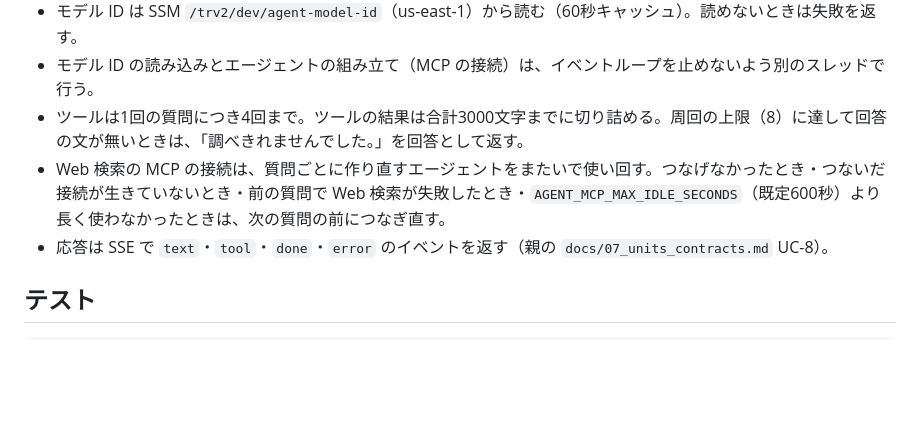
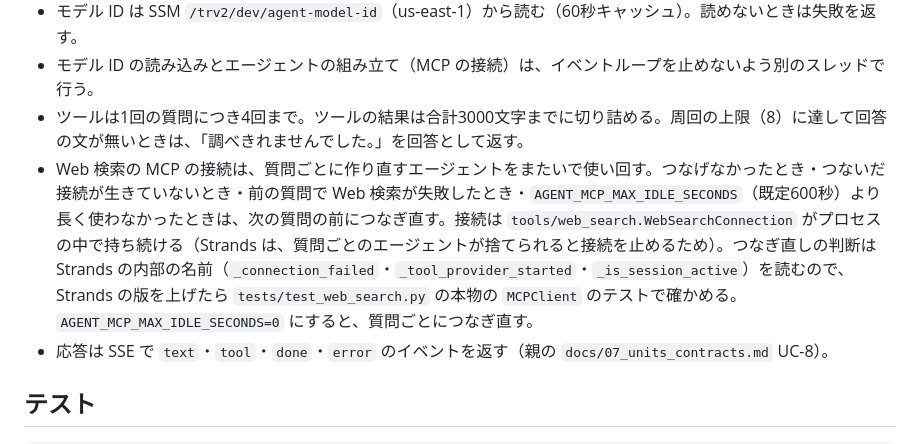
Before and after one commit to h-akira/TouringProjectV2_Agent, a Markdown page: README.md, the part around the change. GitHub-like rendering; blank space fills up the shorter version.

Commit message:
docs: note in the README how the web search connection is kept and checked

```diff
--- a/README.md
+++ b/README.md
@@ -19,7 +19,7 @@ Backend から質問（プロンプトと数値の現在地）を受け、Web
 - モデル ID は SSM `/trv2/dev/agent-model-id`（us-east-1）から読む（60秒キャッシュ）。読めないときは失敗を返す。
 - モデル ID の読み込みとエージェントの組み立て（MCP の接続）は、イベントループを止めないよう別のスレッドで行う。
 - ツールは1回の質問につき4回まで。ツールの結果は合計3000文字までに切り詰める。周回の上限（8）に達して回答の文が無いときは、「調べきれませんでした。」を回答として返す。
-- Web 検索の MCP の接続は、質問ごとに作り直すエージェントをまたいで使い回す。つなげなかったとき・つないだ接続が生きていないとき・前の質問で Web 検索が失敗したとき・`AGENT_MCP_MAX_IDLE_SECONDS`（既定600秒）より長く使わなかったときは、次の質問の前につなぎ直す。
+- Web 検索の MCP の接続は、質問ごとに作り直すエージェントをまたいで使い回す。つなげなかったとき・つないだ接続が生きていないとき・前の質問で Web 検索が失敗したとき・`AGENT_MCP_MAX_IDLE_SECONDS`（既定600秒）より長く使わなかったときは、次の質問の前につなぎ直す。接続は `tools/web_search.WebSearchConnection` がプロセスの中で持ち続ける（Strands は、質問ごとのエージェントが捨てられると接続を止めるため）。つなぎ直しの判断は Strands の内部の名前（`_connection_failed`・`_tool_provider_started`・`_is_session_active`）を読むので、Strands の版を上げたら `tests/test_web_search.py` の本物の `MCPClient` のテストで確かめる。`AGENT_MCP_MAX_IDLE_SECONDS=0` にすると、質問ごとにつなぎ直す。
 - 応答は SSE で `text`・`tool`・`done`・`error` のイベントを返す（親の `docs/07_units_contracts.md` UC-8）。
 
 ## テスト
```
